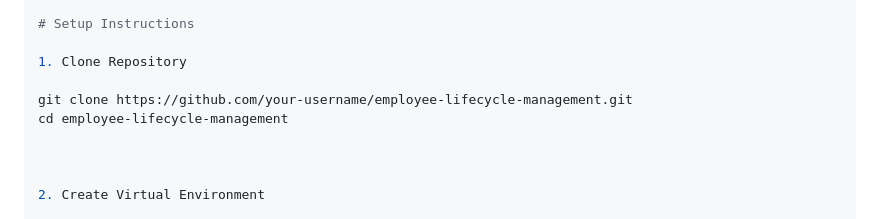
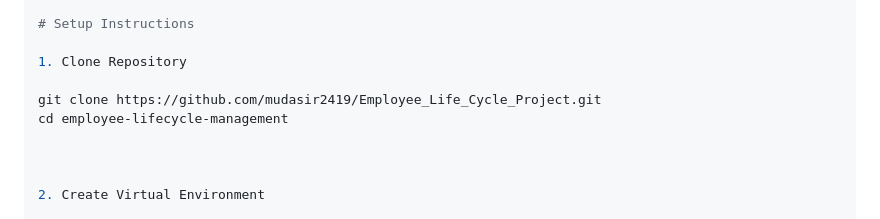
Before and after one commit to mudasir2419/Employee_Life_Cycle_Project, a Markdown page: Employee_Life_Cycle_Project/Readme.md, the part around the change. Rendered like a GitHub page.

```diff
--- a/Employee_Life_Cycle_Project/Readme.md
+++ b/Employee_Life_Cycle_Project/Readme.md
@@ -93,7 +93,7 @@ employee_lifecycle_project/
 
 1. Clone Repository
 
-git clone https://github.com/your-username/employee-lifecycle-management.git
+git clone https://github.com/mudasir2419/Employee_Life_Cycle_Project.git
 cd employee-lifecycle-management
 
 
```
